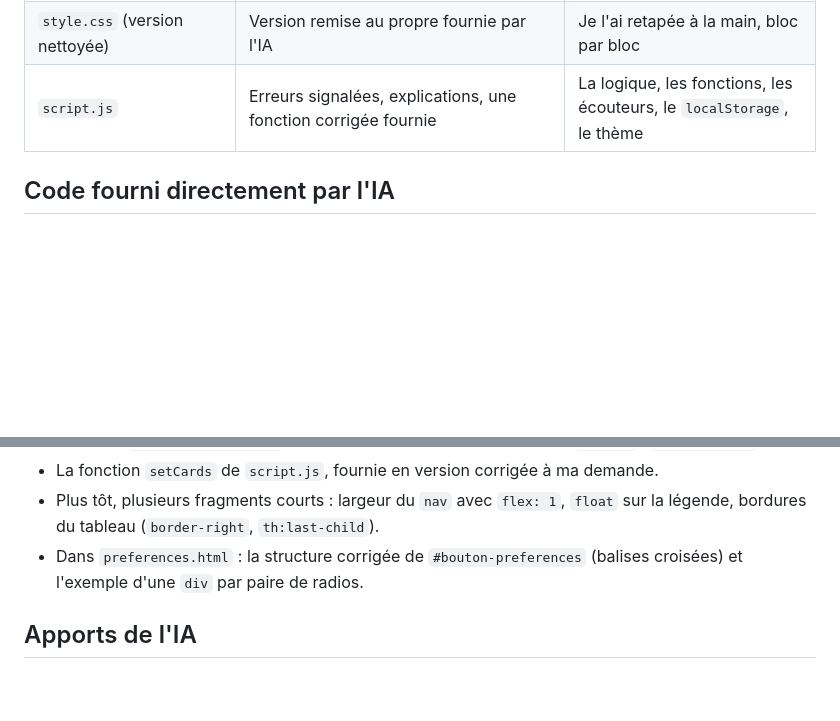
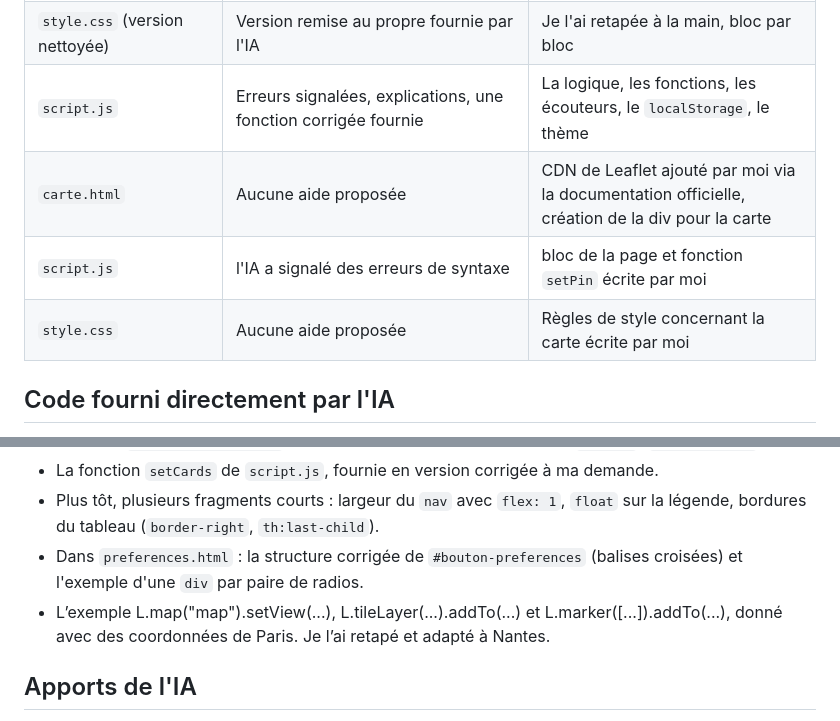
Before and after one commit to AlexandreANELARD/Projet-ENI---1, a Markdown page: AI_USAGE.md, 2 parts joined by grey strips. Drawn GitHub-style; blank space fills up the shorter version.

Commit message:
ADD : Ajout des apports de l'IA lors de la session sur la carte

```diff
--- a/AI_USAGE.md
+++ b/AI_USAGE.md
@@ -19,6 +19,9 @@ Il se veut le plus honnête possible, et j'atteste sur l'honneur la véracité d
 | `style.css` (page Préférences) | Pistes et explications, plusieurs blocs de code fournis (voir ci-dessous) | La structure HTML de la page, les ajustements, les tests |
 | `style.css` (version nettoyée) | Version remise au propre fournie par l'IA | Je l'ai retapée à la main, bloc par bloc |
 | `script.js` | Erreurs signalées, explications, une fonction corrigée fournie | La logique, les fonctions, les écouteurs, le `localStorage`, le thème |
+| `carte.html` | Aucune aide proposée | CDN de Leaflet ajouté par moi via la documentation officielle, création de la div pour la carte|
+| `script.js` | l'IA a signalé des erreurs de syntaxe | bloc de la page et fonction `setPin` écrite par moi |
+| `style.css` | Aucune aide proposée| Règles de style concernant la carte écrite par moi |
 
 ## Code fourni directement par l'IA
 Ces passages ont été écrits par l'IA, puis retapés par moi et testés :
@@ -28,6 +31,7 @@ Ces passages ont été écrits par l'IA, puis retapés par moi et testés :
 - La fonction `setCards` de `script.js`, fournie en version corrigée à ma demande.
 - Plus tôt, plusieurs fragments courts : largeur du `nav` avec `flex: 1`, `float` sur la légende, bordures du tableau (`border-right`, `th:last-child`).
 - Dans `preferences.html` : la structure corrigée de `#bouton-preferences` (balises croisées) et l'exemple d'une `div` par paire de radios.
+- L’exemple L.map("map").setView(...), L.tileLayer(...).addTo(...) et L.marker([...]).addTo(...), donné avec des coordonnées de Paris. Je l’ai retapé et adapté à Nantes.
 
 ## Apports de l'IA
 - Notions expliquées qui ne sont pas dans mon cours, ou que je n'ai pas retrouvées dans mes supports :
```
